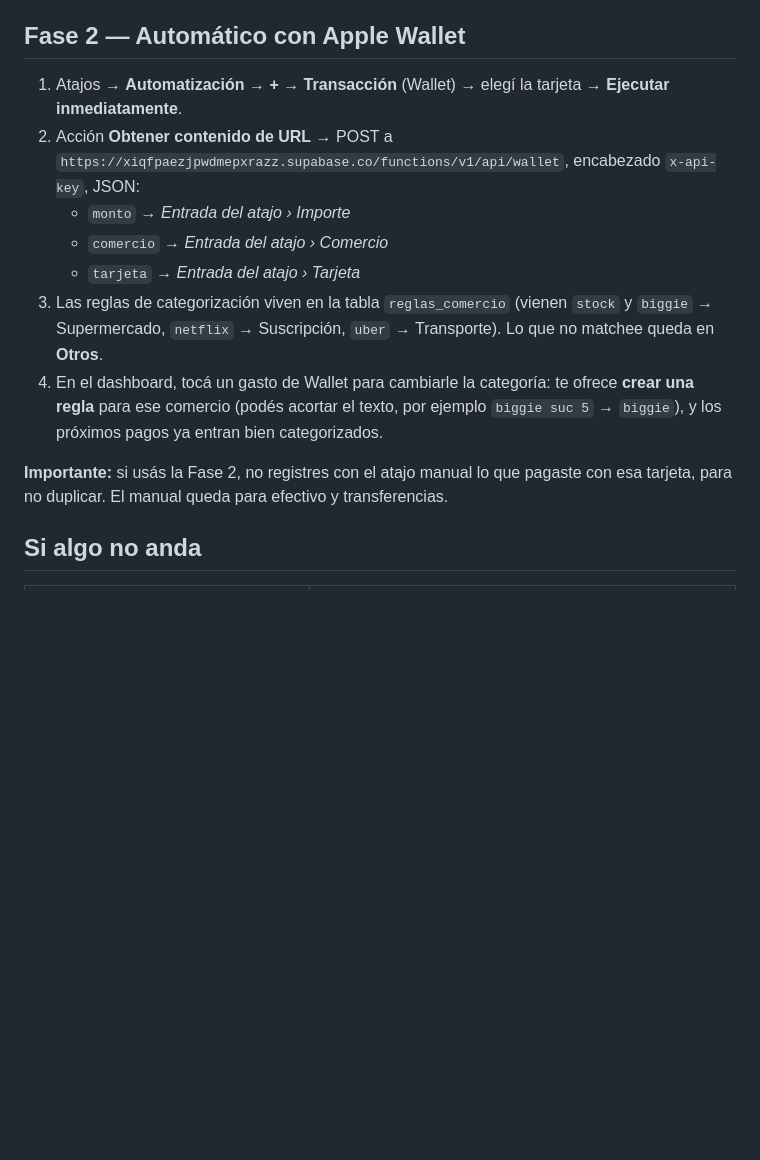
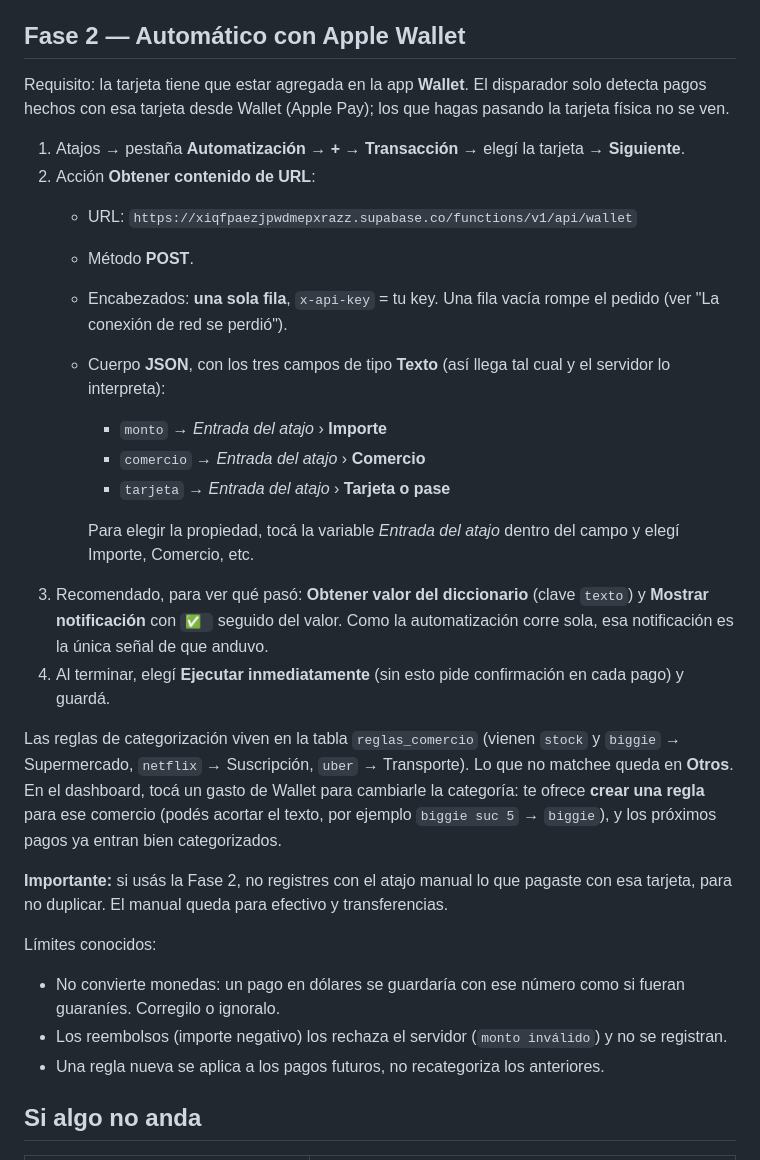
Before and after one commit to GuillermoBogado/GASTOS, a Markdown page: docs/ATAJOS.md, the part around the change. GitHub-like rendering; blank space fills up the shorter version.

Commit message:
ATAJOS.md: guía revisada de la Fase 2 (Wallet)
Campos de tipo Texto, notificación de confirmación, aviso de fila vacía en
Encabezados y límites conocidos (monedas, reembolsos). El endpoint /wallet se
probó en producción con 11 formatos de importe/comercio.

Co-Authored-By: Claude Sonnet 5 <noreply@anthropic.com>

```diff
--- a/docs/ATAJOS.md
+++ b/docs/ATAJOS.md
@@ -34,15 +34,31 @@ La respuesta es corta a propósito: `{"ok":true,"id":"…","texto":"Gs. 150.000
 
 ## Fase 2 — Automático con Apple Wallet
 
-1. Atajos → **Automatización** → **+** → **Transacción** (Wallet) → elegí la tarjeta → **Ejecutar inmediatamente**.
-2. Acción **Obtener contenido de URL** → POST a `https://xiqfpaezjpwdmepxrazz.supabase.co/functions/v1/api/wallet`, encabezado `x-api-key`, JSON:
-   - `monto` → *Entrada del atajo › Importe*
-   - `comercio` → *Entrada del atajo › Comercio*
-   - `tarjeta` → *Entrada del atajo › Tarjeta*
-3. Las reglas de categorización viven en la tabla `reglas_comercio` (vienen `stock` y `biggie` → Supermercado, `netflix` → Suscripción, `uber` → Transporte). Lo que no matchee queda en **Otros**.
-4. En el dashboard, tocá un gasto de Wallet para cambiarle la categoría: te ofrece **crear una regla** para ese comercio (podés acortar el texto, por ejemplo `biggie suc 5` → `biggie`), y los próximos pagos ya entran bien categorizados.
+Requisito: la tarjeta tiene que estar agregada en la app **Wallet**. El disparador solo detecta pagos hechos con esa tarjeta desde Wallet (Apple Pay); los que hagas pasando la tarjeta física no se ven.
+
+1. Atajos → pestaña **Automatización** → **+** → **Transacción** → elegí la tarjeta → **Siguiente**.
+2. Acción **Obtener contenido de URL**:
+   - URL: `https://xiqfpaezjpwdmepxrazz.supabase.co/functions/v1/api/wallet`
+   - Método **POST**.
+   - Encabezados: **una sola fila**, `x-api-key` = tu key. Una fila vacía rompe el pedido (ver "La conexión de red se perdió").
+   - Cuerpo **JSON**, con los tres campos de tipo **Texto** (así llega tal cual y el servidor lo interpreta):
+     - `monto` → *Entrada del atajo* › **Importe**
+     - `comercio` → *Entrada del atajo* › **Comercio**
+     - `tarjeta` → *Entrada del atajo* › **Tarjeta o pase**
+
+     Para elegir la propiedad, tocá la variable *Entrada del atajo* dentro del campo y elegí Importe, Comercio, etc.
+3. Recomendado, para ver qué pasó: **Obtener valor del diccionario** (clave `texto`) y **Mostrar notificación** con `✅ ` seguido del valor. Como la automatización corre sola, esa notificación es la única señal de que anduvo.
+4. Al terminar, elegí **Ejecutar inmediatamente** (sin esto pide confirmación en cada pago) y guardá.
+
+Las reglas de categorización viven en la tabla `reglas_comercio` (vienen `stock` y `biggie` → Supermercado, `netflix` → Suscripción, `uber` → Transporte). Lo que no matchee queda en **Otros**. En el dashboard, tocá un gasto de Wallet para cambiarle la categoría: te ofrece **crear una regla** para ese comercio (podés acortar el texto, por ejemplo `biggie suc 5` → `biggie`), y los próximos pagos ya entran bien categorizados.
 
 **Importante:** si usás la Fase 2, no registres con el atajo manual lo que pagaste con esa tarjeta, para no duplicar. El manual queda para efectivo y transferencias.
+
+Límites conocidos:
+
+- No convierte monedas: un pago en dólares se guardaría con ese número como si fueran guaraníes. Corregilo o ignoralo.
+- Los reembolsos (importe negativo) los rechaza el servidor (`monto inválido`) y no se registran.
+- Una regla nueva se aplica a los pagos futuros, no recategoriza los anteriores.
 
 ## Si algo no anda
 
```
